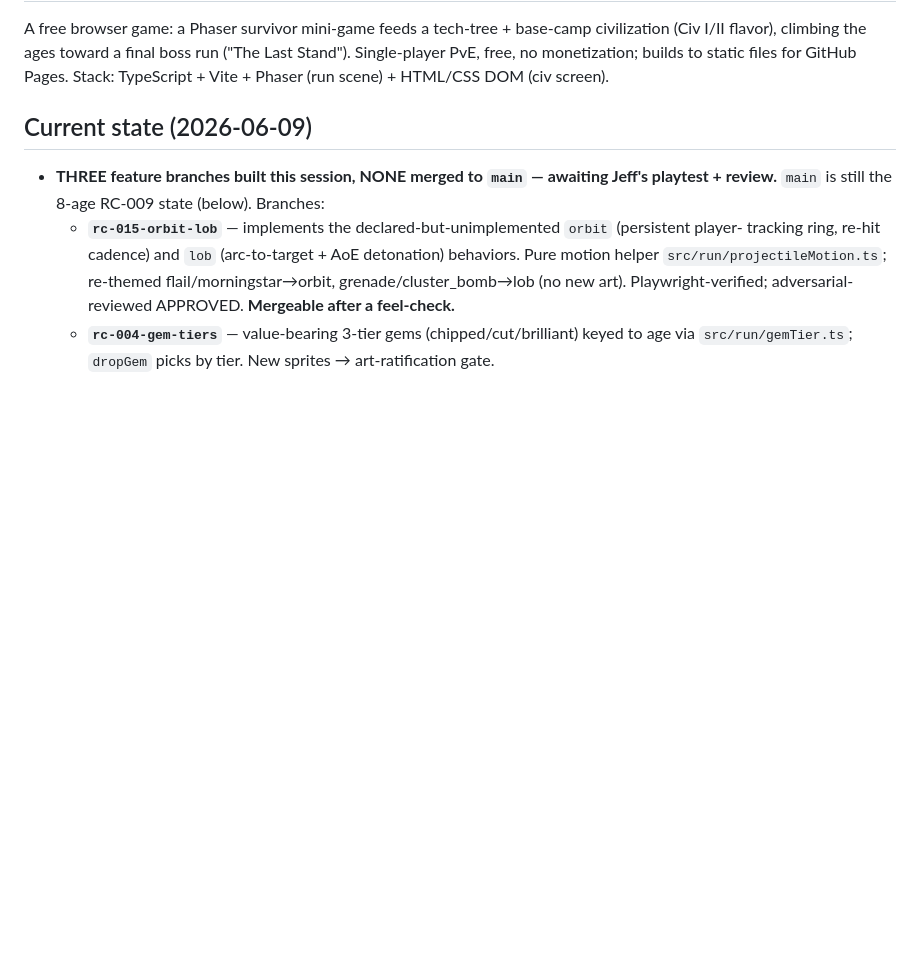
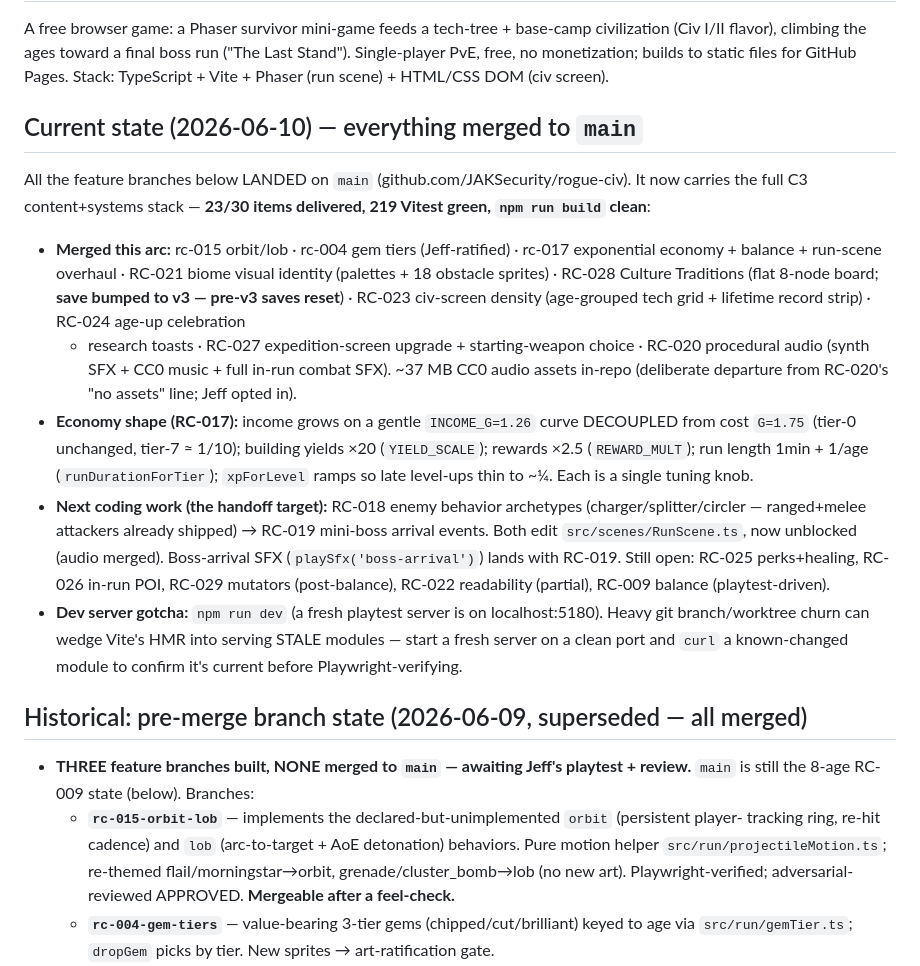
Before and after one commit to JAKSecurity/stone-to-stars, a Markdown page: MEMORY.md, the part around the change. Drawn GitHub-style; blank space fills up the shorter version.

Commit message:
docs(memory): session-close — all integration work merged; next = RC-018/019
Co-Authored-By: Claude Opus 4.8 (1M context) <noreply@anthropic.com>

```diff
--- a/MEMORY.md
+++ b/MEMORY.md
@@ -6,8 +6,31 @@ A free browser game: a Phaser survivor mini-game feeds a tech-tree + base-camp c
 PvE, free, no monetization; builds to static files for GitHub Pages. Stack: TypeScript + Vite +
 Phaser (run scene) + HTML/CSS DOM (civ screen).
 
-## Current state (2026-06-09)
-- **THREE feature branches built this session, NONE merged to `main` — awaiting Jeff's playtest +
+## Current state (2026-06-10) — everything merged to `main`
+All the feature branches below LANDED on `main` (github.com/JAKSecurity/rogue-civ). It now carries the
+full C3 content+systems stack — **23/30 items delivered, 219 Vitest green, `npm run build` clean**:
+- **Merged this arc:** rc-015 orbit/lob · rc-004 gem tiers (Jeff-ratified) · rc-017 exponential
+  economy + balance + run-scene overhaul · RC-021 biome visual identity (palettes + 18 obstacle
+  sprites) · RC-028 Culture Traditions (flat 8-node board; **save bumped to v3 — pre-v3 saves reset**) ·
+  RC-023 civ-screen density (age-grouped tech grid + lifetime record strip) · RC-024 age-up celebration
+  + research toasts · RC-027 expedition-screen upgrade + starting-weapon choice · RC-020 procedural
+  audio (synth SFX + CC0 music + full in-run combat SFX). ~37 MB CC0 audio assets in-repo (deliberate
+  departure from RC-020's "no assets" line; Jeff opted in).
+- **Economy shape (RC-017):** income grows on a gentle `INCOME_G=1.26` curve DECOUPLED from cost
+  `G=1.75` (tier-0 unchanged, tier-7 ≈ 1/10); building yields ×20 (`YIELD_SCALE`); rewards ×2.5
+  (`REWARD_MULT`); run length 1min + 1/age (`runDurationForTier`); `xpForLevel` ramps so late level-ups
+  thin to ~¼. Each is a single tuning knob.
+- **Next coding work (the handoff target):** RC-018 enemy behavior archetypes (charger/splitter/circler
+  — ranged+melee attackers already shipped) → RC-019 mini-boss arrival events. Both edit
+  `src/scenes/RunScene.ts`, now unblocked (audio merged). Boss-arrival SFX (`playSfx('boss-arrival')`)
+  lands with RC-019. Still open: RC-025 perks+healing, RC-026 in-run POI, RC-029 mutators (post-balance),
+  RC-022 readability (partial), RC-009 balance (playtest-driven).
+- **Dev server gotcha:** `npm run dev` (a fresh playtest server is on localhost:5180). Heavy git
+  branch/worktree churn can wedge Vite's HMR into serving STALE modules — start a fresh server on a
+  clean port and `curl` a known-changed module to confirm it's current before Playwright-verifying.
+
+## Historical: pre-merge branch state (2026-06-09, superseded — all merged)
+- **THREE feature branches built, NONE merged to `main` — awaiting Jeff's playtest +
   review.** `main` is still the 8-age RC-009 state (below). Branches:
   - **`rc-015-orbit-lob`** — implements the declared-but-unimplemented `orbit` (persistent player-
     tracking ring, re-hit cadence) and `lob` (arc-to-target + AoE detonation) behaviors. Pure motion
```
